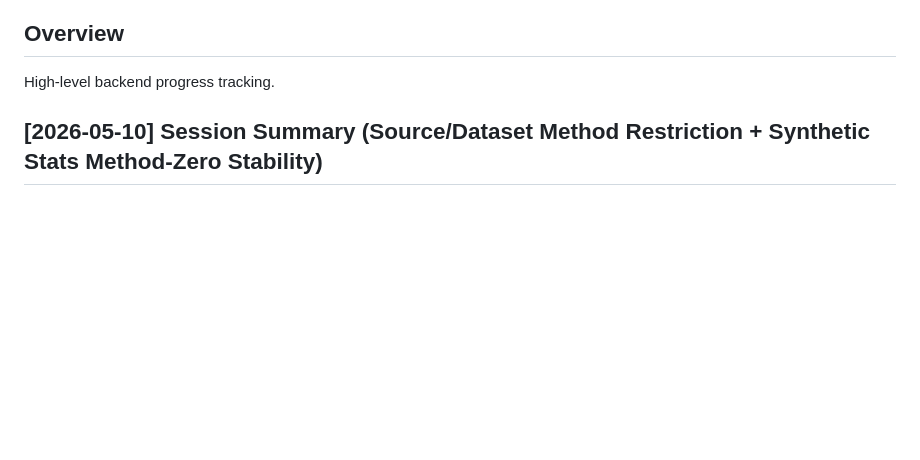
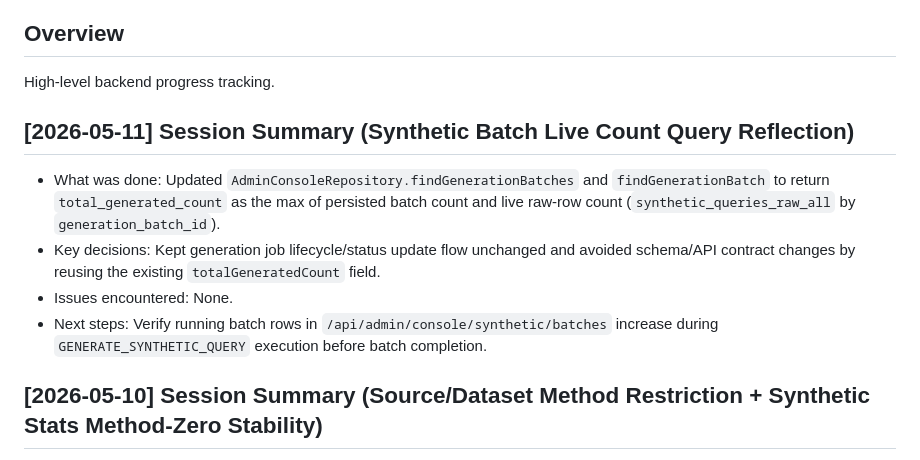
Before and after one commit to jklee3409/query-forge, a Markdown page: backend/progress.md, the part around the change. Rendered like a GitHub page; blank space fills up the shorter version.

```diff
--- a/backend/progress.md
+++ b/backend/progress.md
@@ -2,6 +2,12 @@
 
 ## Overview
 High-level backend progress tracking.
+
+## [2026-05-11] Session Summary (Synthetic Batch Live Count Query Reflection)
+- What was done: Updated `AdminConsoleRepository.findGenerationBatches` and `findGenerationBatch` to return `total_generated_count` as the max of persisted batch count and live raw-row count (`synthetic_queries_raw_all` by `generation_batch_id`).
+- Key decisions: Kept generation job lifecycle/status update flow unchanged and avoided schema/API contract changes by reusing the existing `totalGeneratedCount` field.
+- Issues encountered: None.
+- Next steps: Verify running batch rows in `/api/admin/console/synthetic/batches` increase during `GENERATE_SYNTHETIC_QUERY` execution before batch completion.
 
 ## [2026-05-10] Session Summary (Source/Dataset Method Restriction + Synthetic Stats Method-Zero Stability)
 - What was done: Added source/dataset strategy-scope guards in `AdminConsoleService` to enforce `Spring -> A~E`, `Python KR -> F/G` for synthetic generation and dataset-bound RAG requests. Extended `AdminConsoleController` synthetic methods API to accept optional context params (`source_id`, `source_document_id`, `dataset_id`) and return filtered methods. Added repository scope resolvers (`findSourceIdByDocumentId`, `findSourceStrategyContext`, `findDatasetStrategyContext`) and fixed synthetic stats `byMethod` aggregation to keep method metadata rows even when count is `0`.
```
Also changed, not shown: frontend/progress.md (+6 -0 lines), progress.md (+6 -0 lines).
